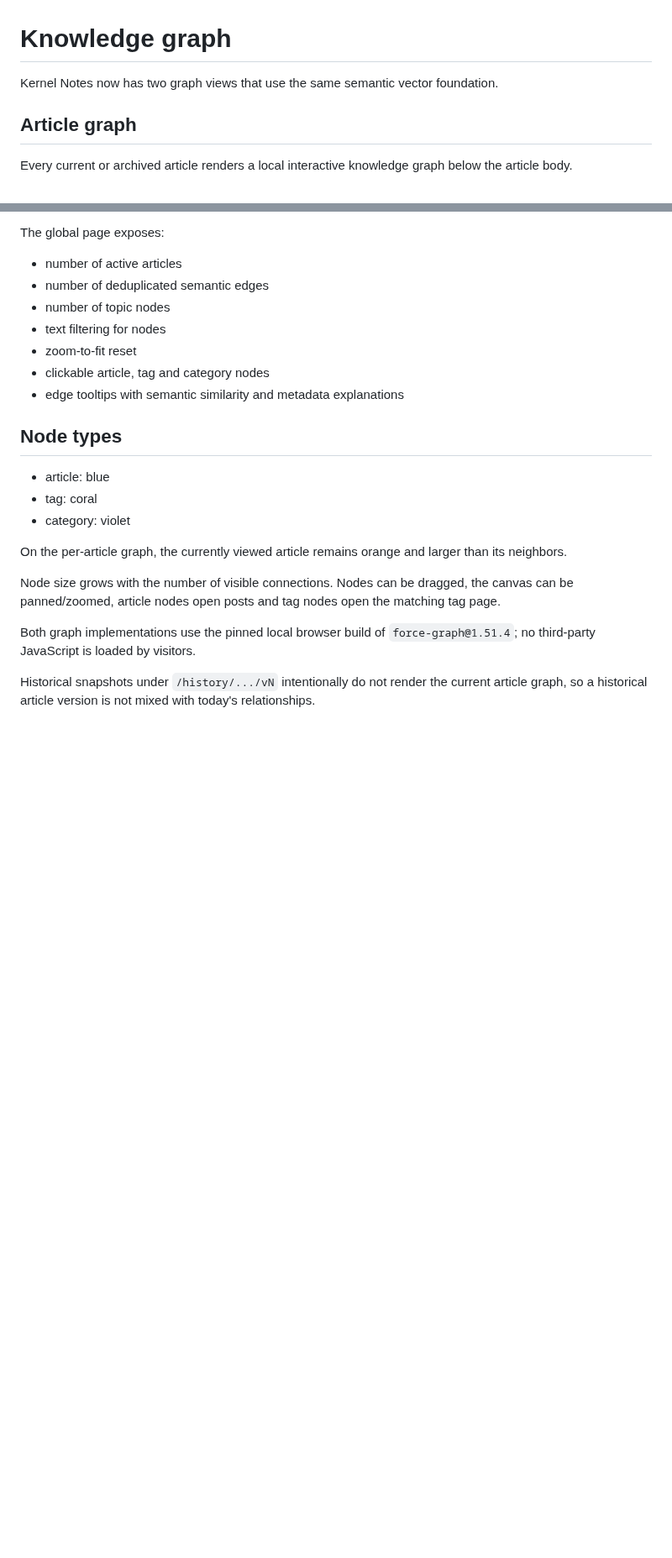
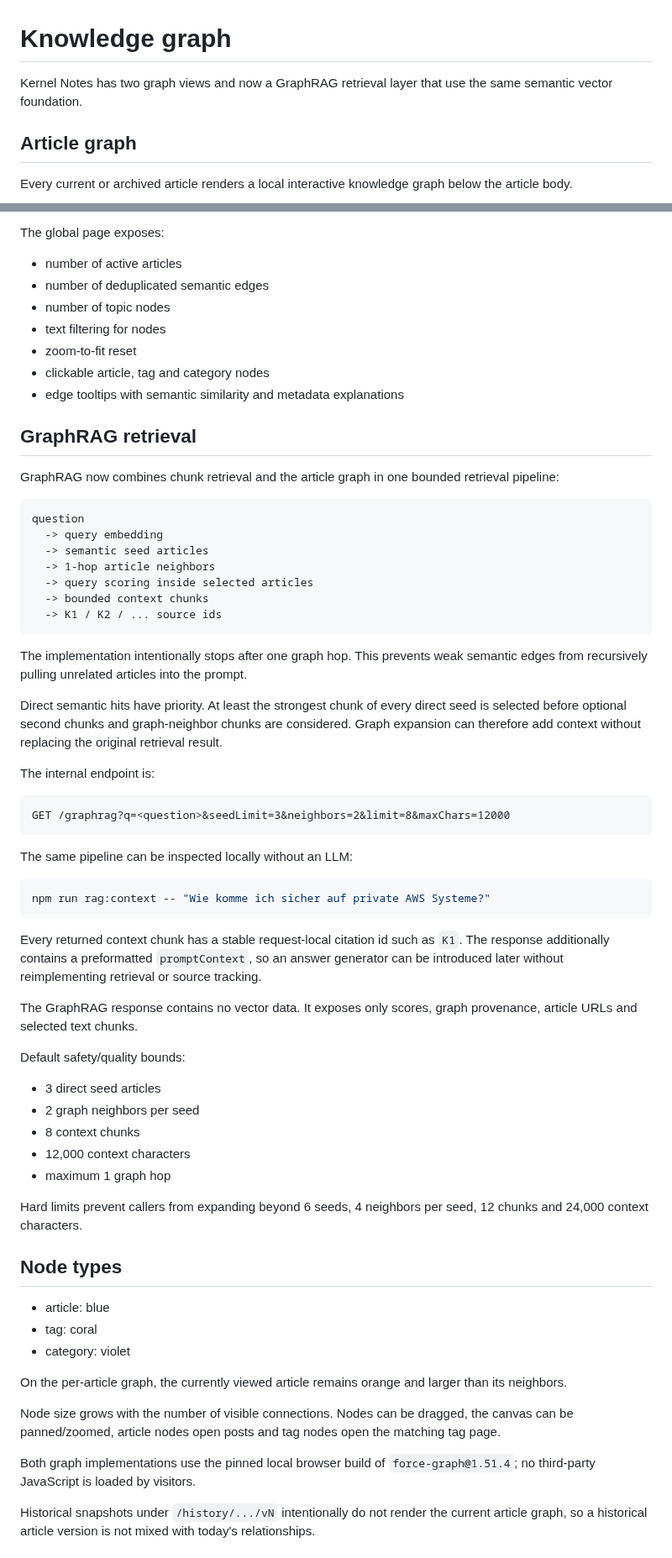
Before and after one commit to 0b-ivan/Blog, a Markdown page: docs/knowledge-graph.md, 2 parts joined by grey strips. Shown at 84% size. Rendered like a GitHub page; blank space fills up the shorter version.

Commit message:
Document implemented GraphRAG retrieval

````diff
--- a/docs/knowledge-graph.md
+++ b/docs/knowledge-graph.md
@@ -1,6 +1,6 @@
 # Knowledge graph
 
-Kernel Notes now has two graph views that use the same semantic vector foundation.
+Kernel Notes has two graph views and now a GraphRAG retrieval layer that use the same semantic vector foundation.
 
 ## Article graph
 
@@ -71,6 +71,50 @@ The global page exposes:
 - clickable article, tag and category nodes
 - edge tooltips with semantic similarity and metadata explanations
 
+## GraphRAG retrieval
+
+GraphRAG now combines chunk retrieval and the article graph in one bounded retrieval pipeline:
+
+```text
+question
+  -> query embedding
+  -> semantic seed articles
+  -> 1-hop article neighbors
+  -> query scoring inside selected articles
+  -> bounded context chunks
+  -> K1 / K2 / ... source ids
+```
+
+The implementation intentionally stops after one graph hop. This prevents weak semantic edges from recursively pulling unrelated articles into the prompt.
+
+Direct semantic hits have priority. At least the strongest chunk of every direct seed is selected before optional second chunks and graph-neighbor chunks are considered. Graph expansion can therefore add context without replacing the original retrieval result.
+
+The internal endpoint is:
+
+```text
+GET /graphrag?q=<question>&seedLimit=3&neighbors=2&limit=8&maxChars=12000
+```
+
+The same pipeline can be inspected locally without an LLM:
+
+```bash
+npm run rag:context -- "Wie komme ich sicher auf private AWS Systeme?"
+```
+
+Every returned context chunk has a stable request-local citation id such as `K1`. The response additionally contains a preformatted `promptContext`, so an answer generator can be introduced later without reimplementing retrieval or source tracking.
+
+The GraphRAG response contains no vector data. It exposes only scores, graph provenance, article URLs and selected text chunks.
+
+Default safety/quality bounds:
+
+- 3 direct seed articles
+- 2 graph neighbors per seed
+- 8 context chunks
+- 12,000 context characters
+- maximum 1 graph hop
+
+Hard limits prevent callers from expanding beyond 6 seeds, 4 neighbors per seed, 12 chunks and 24,000 context characters.
+
 ## Node types
 
 - article: blue
````
Also changed, not shown: other parts of docs/knowledge-graph.md (+9 -9 lines).
